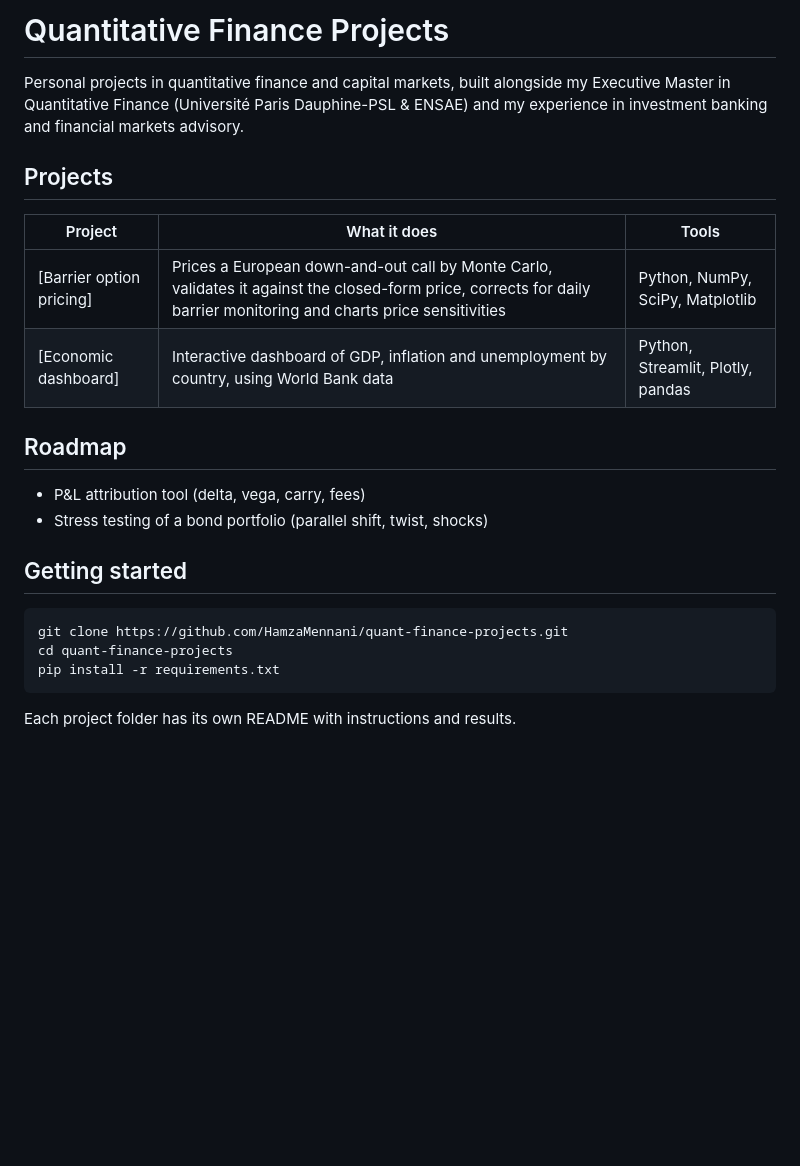
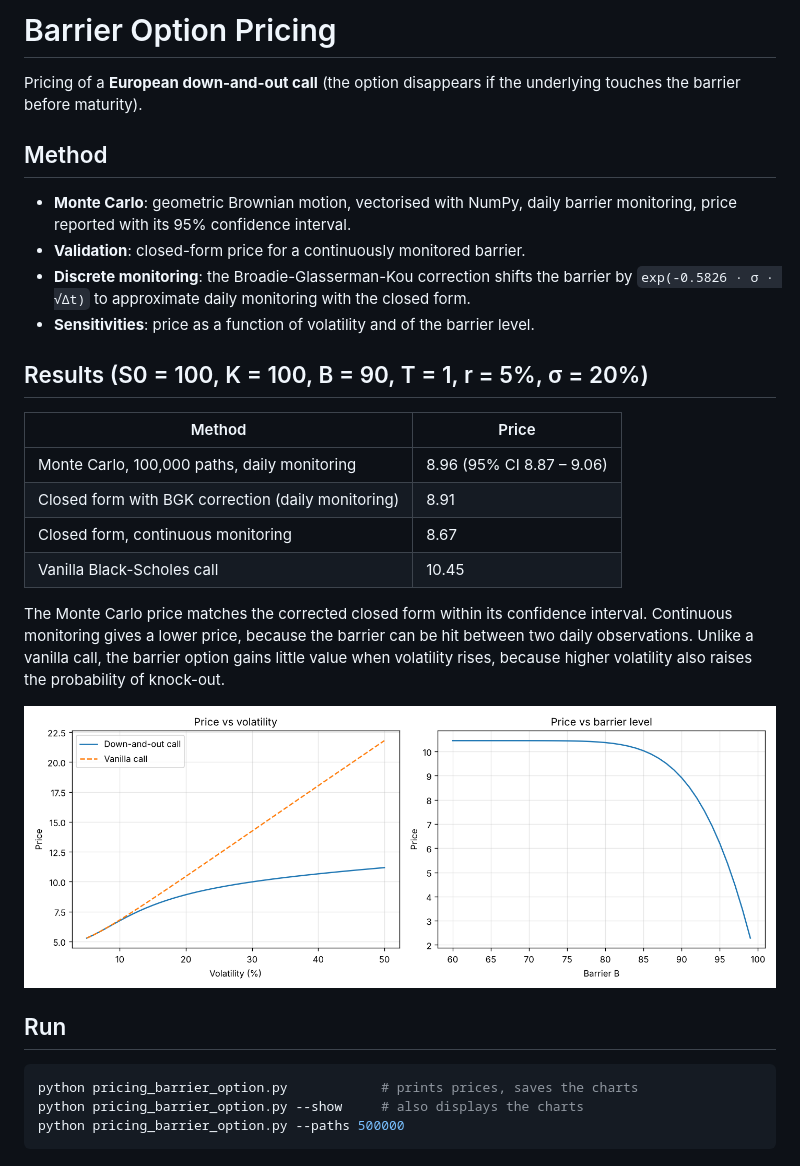
Before and after one commit to HamzaMennani/quant-finance-projects, a Markdown page: README.md, the part around the change. Rendered like a GitHub page; pictures changed too: sensitivities.png (added); blank space fills up the shorter version.

Commit message:
Pricing Barrier Option

````diff
--- a/README.md
+++ b/README.md
@@ -1,27 +1,37 @@
-# Quantitative Finance Projects
+# Barrier Option Pricing
 
-Personal projects in quantitative finance and capital markets, built alongside my
-Executive Master in Quantitative Finance (Université Paris Dauphine-PSL & ENSAE) and my
-experience in investment banking and financial markets advisory.
+Pricing of a **European down-and-out call** (the option disappears if the underlying
+touches the barrier before maturity).
 
-## Projects
+## Method
 
-| Project | What it does | Tools |
-|---|---|---|
-| [Barrier option pricing] | Prices a European down-and-out call by Monte Carlo, validates it against the closed-form price, corrects for daily barrier monitoring and charts price sensitivities | Python, NumPy, SciPy, Matplotlib |
-| [Economic dashboard] | Interactive dashboard of GDP, inflation and unemployment by country, using World Bank data | Python, Streamlit, Plotly, pandas |
+- **Monte Carlo**: geometric Brownian motion, vectorised with NumPy, daily barrier
+  monitoring, price reported with its 95% confidence interval.
+- **Validation**: closed-form price for a continuously monitored barrier.
+- **Discrete monitoring**: the Broadie-Glasserman-Kou correction shifts the barrier by
+  `exp(-0.5826 · σ · √Δt)` to approximate daily monitoring with the closed form.
+- **Sensitivities**: price as a function of volatility and of the barrier level.
 
-## Roadmap
+## Results (S0 = 100, K = 100, B = 90, T = 1, r = 5%, σ = 20%)
 
-- P&L attribution tool (delta, vega, carry, fees)
-- Stress testing of a bond portfolio (parallel shift, twist, shocks)
+| Method | Price |
+|---|---|
+| Monte Carlo, 100,000 paths, daily monitoring | 8.96 (95% CI 8.87 – 9.06) |
+| Closed form with BGK correction (daily monitoring) | 8.91 |
+| Closed form, continuous monitoring | 8.67 |
+| Vanilla Black-Scholes call | 10.45 |
 
-## Getting started
+The Monte Carlo price matches the corrected closed form within its confidence interval.
+Continuous monitoring gives a lower price, because the barrier can be hit between two
+daily observations. Unlike a vanilla call, the barrier option gains little value when
+volatility rises, because higher volatility also raises the probability of knock-out.
+
+![Sensitivities](sensitivities.png)
+
+## Run
 
 ```bash
-git clone https://github.com/HamzaMennani/quant-finance-projects.git
-cd quant-finance-projects
-pip install -r requirements.txt
+python pricing_barrier_option.py            # prints prices, saves the charts
+python pricing_barrier_option.py --show     # also displays the charts
+python pricing_barrier_option.py --paths 500000
 ```
-
-Each project folder has its own README with instructions and results.
````
Also changed, not shown: sample_paths.png (added).
